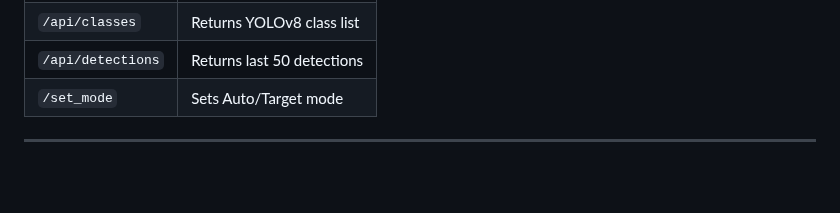
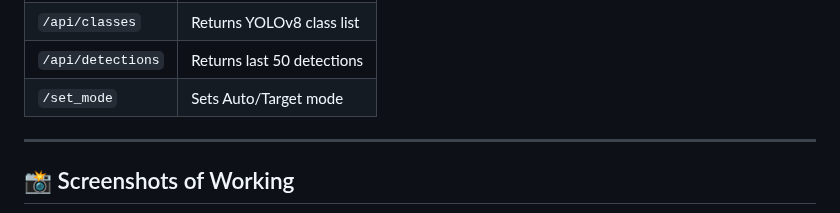
Before and after one commit to Riya-Gupta11/Intellivision---Real-Time-Multi-Object-Tracker, a Markdown page: README.md, the part around one of its changes. Drawn GitHub-style; blank space fills up the shorter version.

```diff
--- a/README.md
+++ b/README.md
@@ -108,4 +108,5 @@ http://localhost:5000
 | `/set_mode` | Sets Auto/Target mode |
 
 ---
+## 📸 Screenshots of Working
 
```
Also changed, not shown: other parts of README.md (+15 -2 lines).
